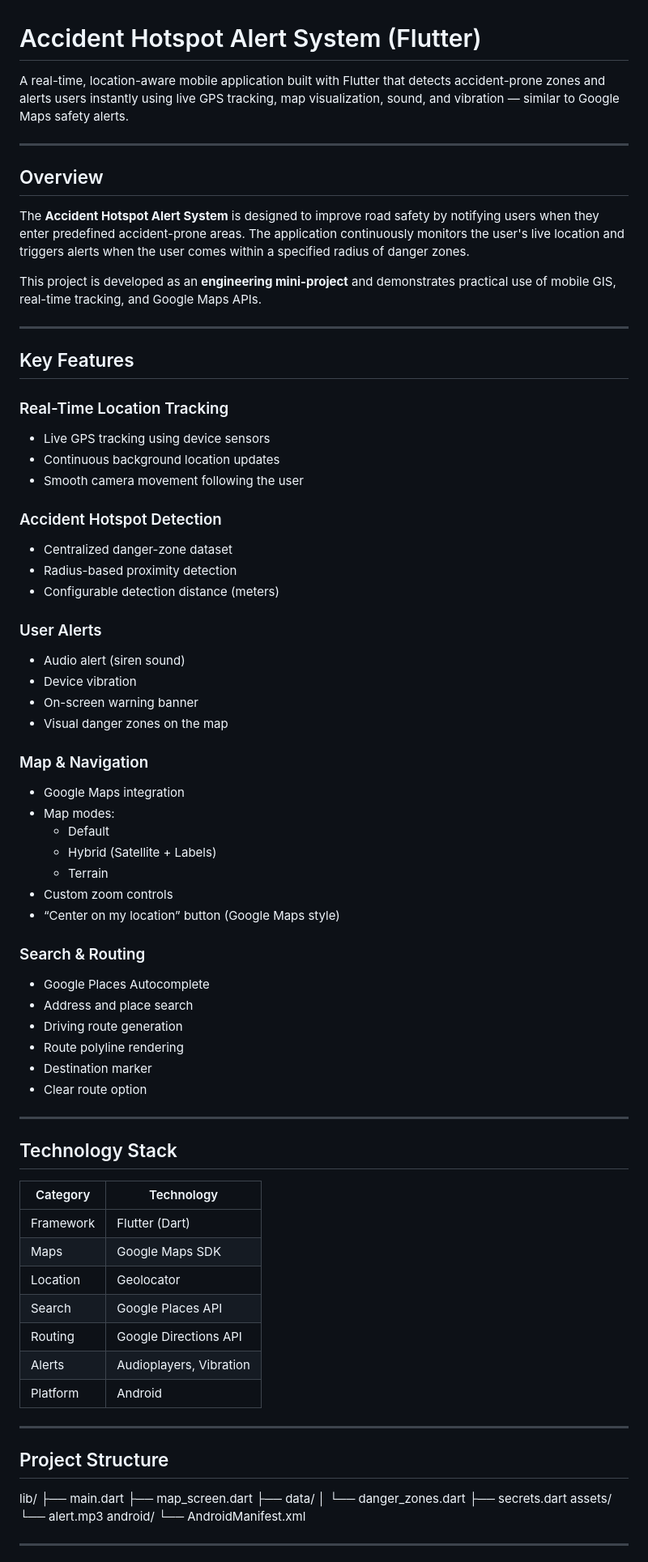
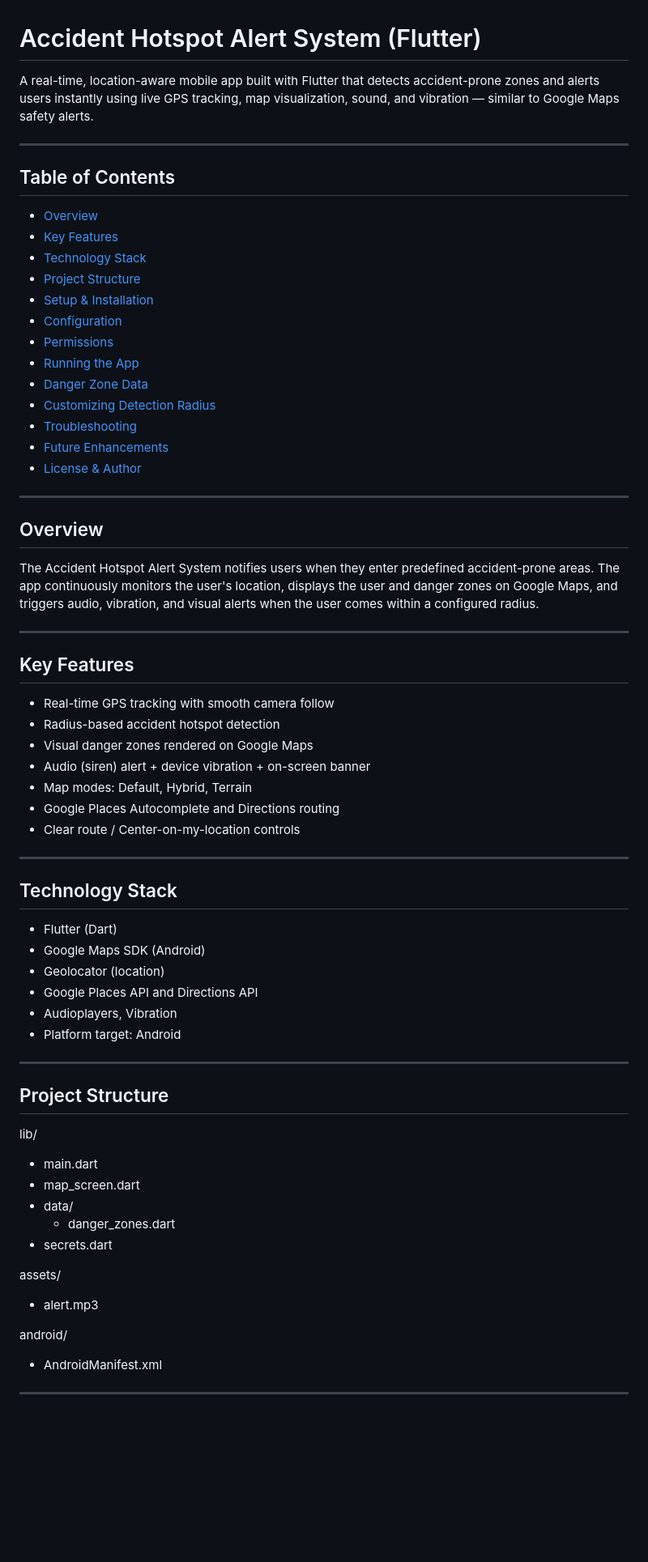
Before and after one commit to dishanthdpoojary/Accident-Hotspot-Detector, a Markdown page: README.md, the part around one of its changes. Shown at 81% size. Rendered like a GitHub page; blank space fills up the shorter version.

Commit message:
Revise README structure and content
Updated README for clarity and structure, including table of contents and improved feature descriptions.

```diff
--- a/README.md
+++ b/README.md
@@ -1,81 +1,70 @@
 # Accident Hotspot Alert System (Flutter)
 
-A real-time, location-aware mobile application built with Flutter that detects accident-prone zones and alerts users instantly using live GPS tracking, map visualization, sound, and vibration — similar to Google Maps safety alerts.
+A real-time, location-aware mobile app built with Flutter that detects accident-prone zones and alerts users instantly using live GPS tracking, map visualization, sound, and vibration — similar to Google Maps safety alerts.
+
+---
+
+## Table of Contents
+
+- [Overview](#overview)
+- [Key Features](#key-features)
+- [Technology Stack](#technology-stack)
+- [Project Structure](#project-structure)
+- [Setup & Installation](#setup--installation)
+- [Configuration](#configuration)
+- [Permissions](#permissions)
+- [Running the App](#running-the-app)
+- [Danger Zone Data](#danger-zone-data)
+- [Customizing Detection Radius](#customizing-detection-radius)
+- [Troubleshooting](#troubleshooting)
+- [Future Enhancements](#future-enhancements)
+- [License & Author](#license--author)
 
 ---
 
 ## Overview
 
-The **Accident Hotspot Alert System** is designed to improve road safety by notifying users when they enter predefined accident-prone areas. The application continuously monitors the user's live location and triggers alerts when the user comes within a specified radius of danger zones.
-
-This project is developed as an **engineering mini-project** and demonstrates practical use of mobile GIS, real-time tracking, and Google Maps APIs.
+The Accident Hotspot Alert System notifies users when they enter predefined accident-prone areas. The app continuously monitors the user's location, displays the user and danger zones on Google Maps, and triggers audio, vibration, and visual alerts when the user comes within a configured radius.
 
 ---
 
 ## Key Features
 
-### Real-Time Location Tracking
-- Live GPS tracking using device sensors
-- Continuous background location updates
-- Smooth camera movement following the user
-
-### Accident Hotspot Detection
-- Centralized danger-zone dataset
-- Radius-based proximity detection
-- Configurable detection distance (meters)
-
-### User Alerts
-- Audio alert (siren sound)
-- Device vibration
-- On-screen warning banner
-- Visual danger zones on the map
-
-### Map & Navigation
-- Google Maps integration
-- Map modes:
-  - Default
-  - Hybrid (Satellite + Labels)
-  - Terrain
-- Custom zoom controls
-- “Center on my location” button (Google Maps style)
-
-### Search & Routing
-- Google Places Autocomplete
-- Address and place search
-- Driving route generation
-- Route polyline rendering
-- Destination marker
-- Clear route option
+- Real-time GPS tracking with smooth camera follow
+- Radius-based accident hotspot detection
+- Visual danger zones rendered on Google Maps
+- Audio (siren) alert + device vibration + on-screen banner
+- Map modes: Default, Hybrid, Terrain
+- Google Places Autocomplete and Directions routing
+- Clear route / Center-on-my-location controls
 
 ---
 
 ## Technology Stack
 
-| Category | Technology |
-|--------|------------|
-| Framework | Flutter (Dart) |
-| Maps | Google Maps SDK |
-| Location | Geolocator |
-| Search | Google Places API |
-| Routing | Google Directions API |
-| Alerts | Audioplayers, Vibration |
-| Platform | Android |
+- Flutter (Dart)
+- Google Maps SDK (Android)
+- Geolocator (location)
+- Google Places API and Directions API
+- Audioplayers, Vibration
+- Platform target: Android
 
 ---
 
 ## Project Structure
 
 lib/
-├── main.dart
-├── map_screen.dart
-├── data/
-│ └── danger_zones.dart
-├── secrets.dart
+- main.dart
+- map_screen.dart
+- data/
+  - danger_zones.dart
+- secrets.dart
+
 assets/
-└── alert.mp3
+- alert.mp3
+
 android/
-└── AndroidManifest.xml
-
+- AndroidManifest.xml
 
 ---
 
```
Also changed, not shown: other parts of README.md (+129 -43 lines).
